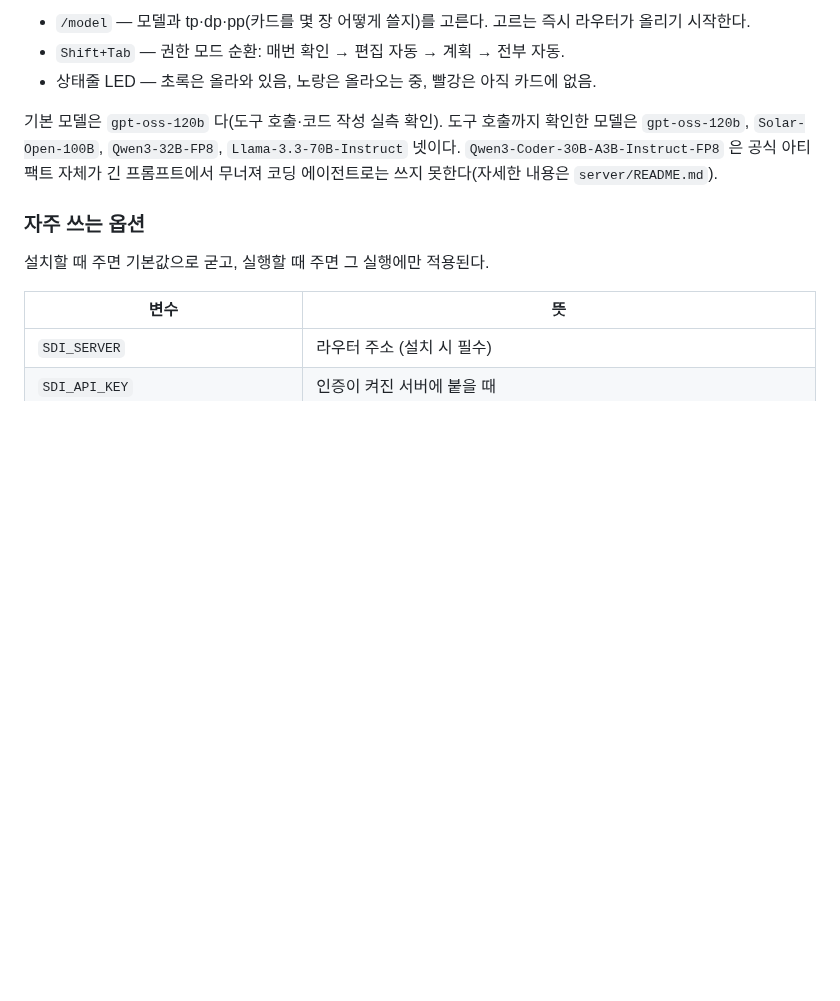
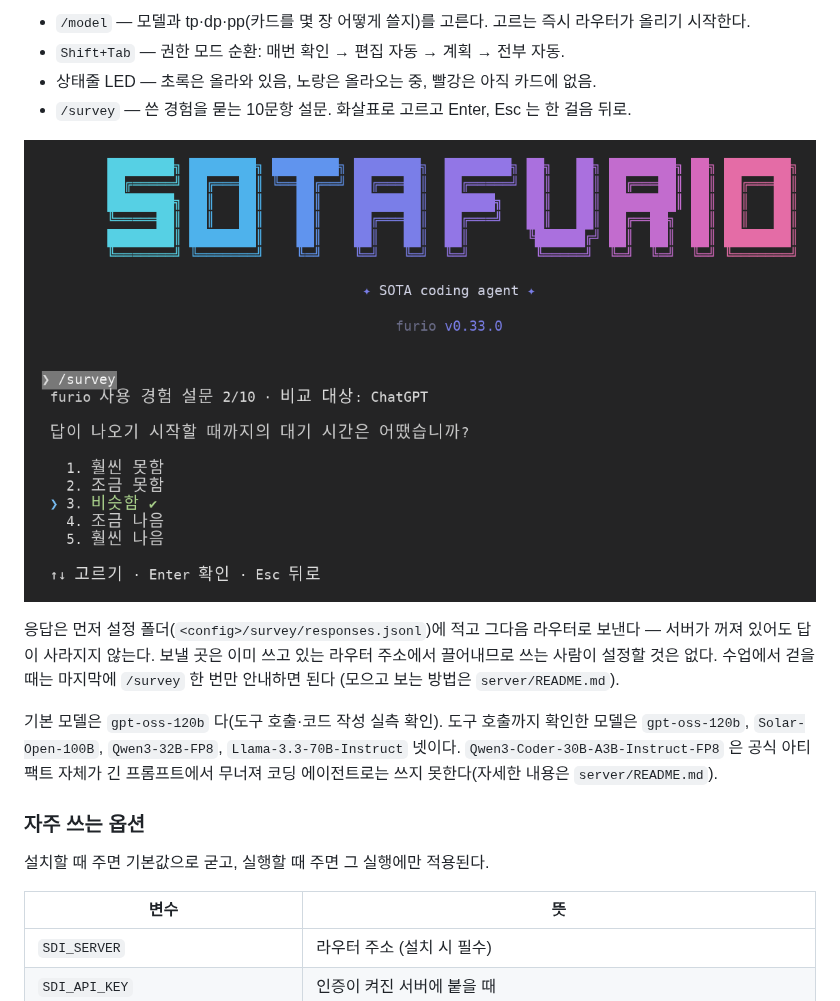
Before and after one commit to SOTA-PNU/furio-openclaude, a Markdown page: README.md, the part around the change. Drawn GitHub-style; pictures changed too: furio-survey.png (added); blank space fills up the shorter version.

```diff
--- a/README.md
+++ b/README.md
@@ -70,6 +70,14 @@ furio --model Qwen3-32B-FP8    # 이번 실행만 다른 모델로
 - `/model` — 모델과 tp·dp·pp(카드를 몇 장 어떻게 쓸지)를 고른다. 고르는 즉시 라우터가 올리기 시작한다.
 - `Shift+Tab` — 권한 모드 순환: 매번 확인 → 편집 자동 → 계획 → 전부 자동.
 - 상태줄 LED — 초록은 올라와 있음, 노랑은 올라오는 중, 빨강은 아직 카드에 없음.
+- `/survey` — 쓴 경험을 묻는 10문항 설문. 화살표로 고르고 Enter, Esc 는 한 걸음 뒤로.
+
+![furio 설문 화면](furio-survey.png)
+
+응답은 먼저 설정 폴더(`<config>/survey/responses.jsonl`)에 적고 그다음 라우터로 보낸다 —
+서버가 꺼져 있어도 답이 사라지지 않는다. 보낼 곳은 이미 쓰고 있는 라우터 주소에서 끌어내므로
+쓰는 사람이 설정할 것은 없다. 수업에서 걷을 때는 마지막에 `/survey` 한 번만 안내하면 된다
+(모으고 보는 방법은 `server/README.md`).
 
 기본 모델은 `gpt-oss-120b` 다(도구 호출·코드 작성 실측 확인). 도구 호출까지 확인한 모델은
 `gpt-oss-120b`, `Solar-Open-100B`, `Qwen3-32B-FP8`, `Llama-3.3-70B-Instruct` 넷이다.
```
Also changed, not shown: openclaude-npu/README.md (+6 -2 lines), server/README.md (+27 -0 lines), 2 other files.
